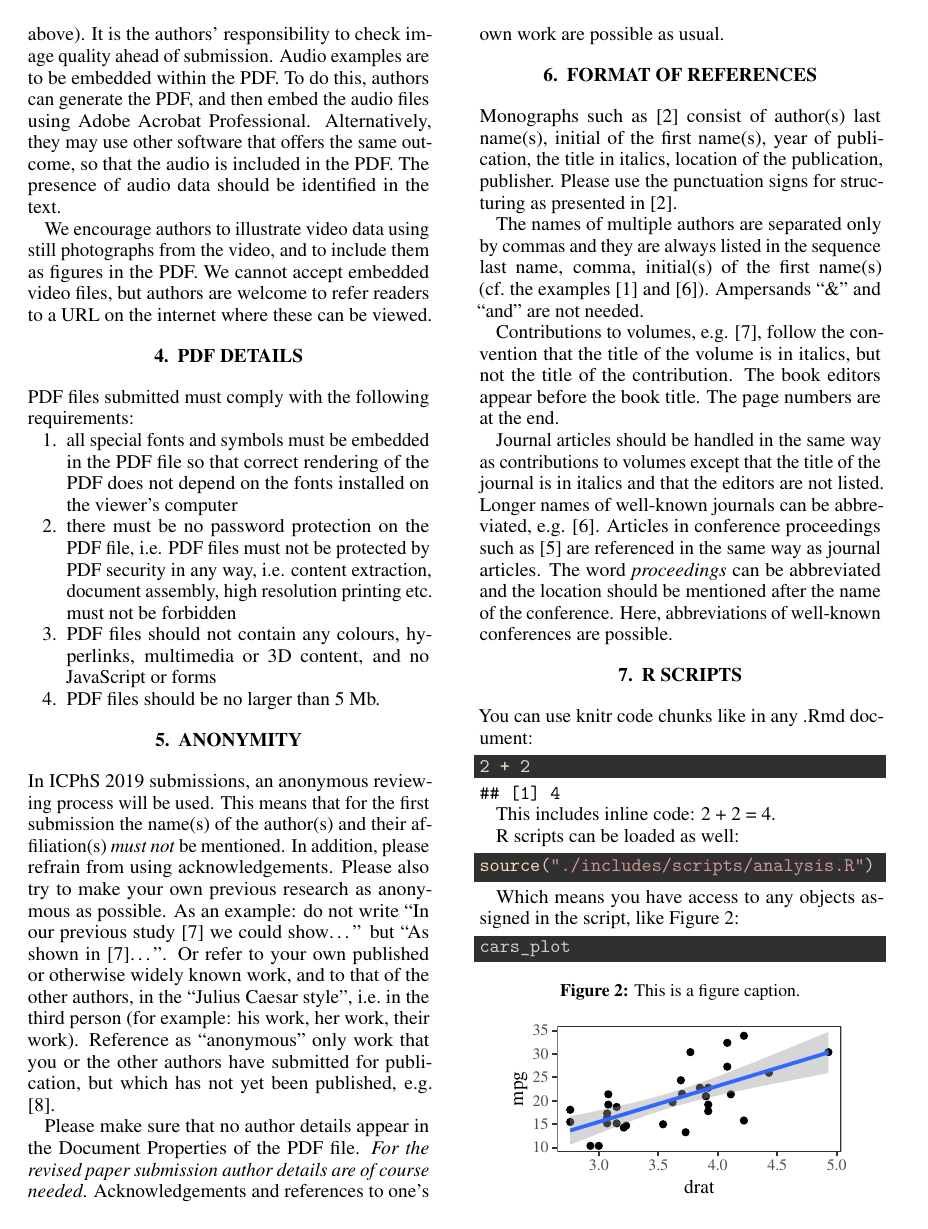
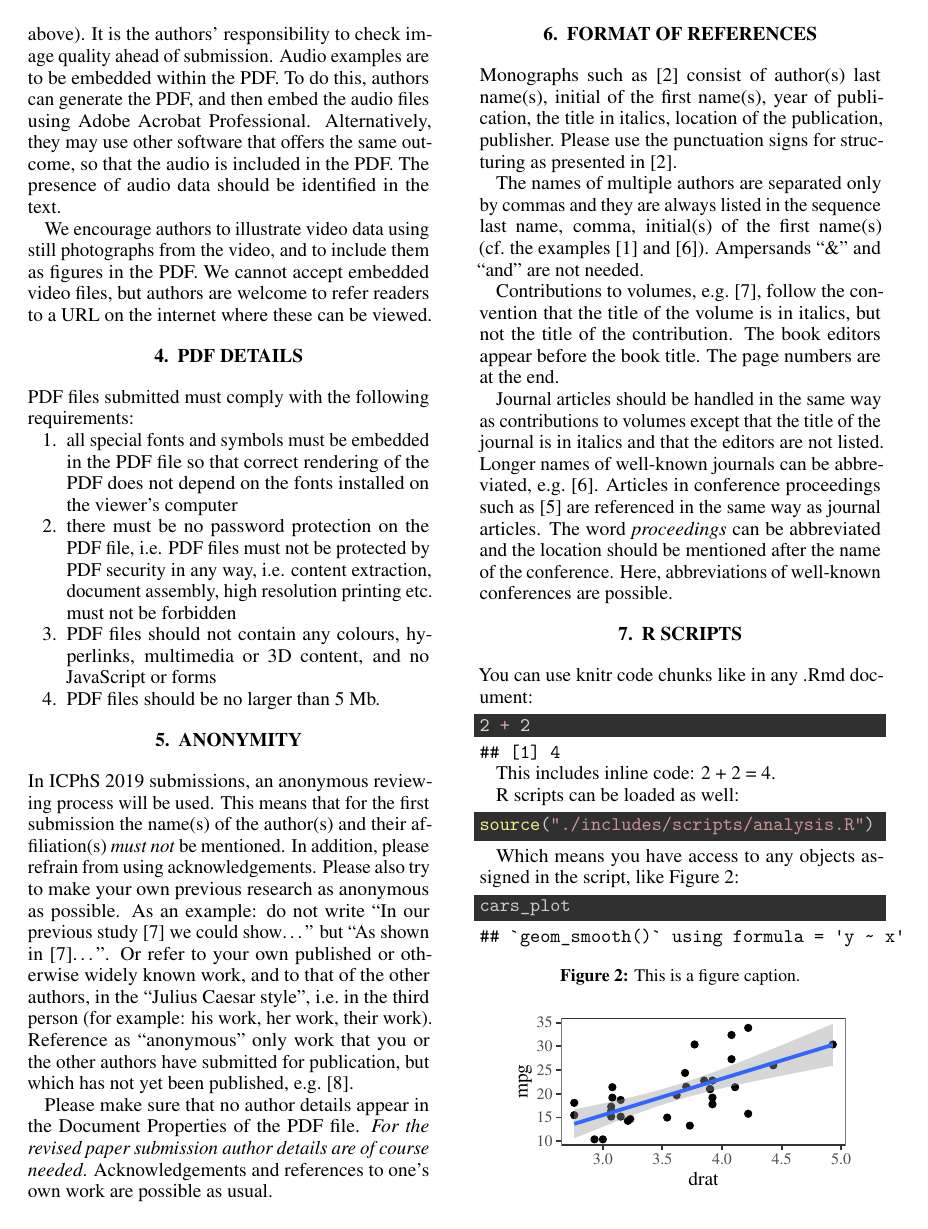
Before and after one commit to jvcasillas/icphs2019_rmd_template, a LaTeX paper (master.tex): page 3 of 4. Compiled offline with pdfLaTeX.

Commit message:
update package clashes

```diff
--- a/master.tex
+++ b/master.tex
@@ -1,32 +1,43 @@
-\documentclass[a4paper,11pt,twocolumn]{article}
-\usepackage{lmodern}
-\usepackage{amssymb,amsmath}
-\usepackage{ifxetex,ifluatex}
-\usepackage{fixltx2e} % provides \textsubscript
-\ifnum 0\ifxetex 1\fi\ifluatex 1\fi=0 % if pdftex
+% Options for packages loaded elsewhere
+\PassOptionsToPackage{unicode}{hyperref}
+\PassOptionsToPackage{hyphens}{url}
+%
+\documentclass[
+  a4paper,
+  11pt,
+  twocolumn]{article}
+\usepackage{amsmath,amssymb}
+\usepackage{iftex}
+\ifPDFTeX
   \usepackage[T1]{fontenc}
   \usepackage[utf8]{inputenc}
-\else % if luatex or xelatex
-  \ifxetex
-    \usepackage{mathspec}
-  \else
-    \usepackage{fontspec}
-  \fi
-  \defaultfontfeatures{Ligatures=TeX,Scale=MatchLowercase}
+  \usepackage{textcomp} % provide euro and other symbols
+\else % if luatex or xetex
+  \usepackage{unicode-math} % this also loads fontspec
+  \defaultfontfeatures{Scale=MatchLowercase}
+  \defaultfontfeatures[\rmfamily]{Ligatures=TeX,Scale=1}
 \fi
-% use upquote if available, for straight quotes in verbatim environments
+\usepackage{lmodern}
+\ifPDFTeX\else
+  % xetex/luatex font selection
+\fi
+% Use upquote if available, for straight quotes in verbatim environments
 \IfFileExists{upquote.sty}{\usepackage{upquote}}{}
-% use microtype if available
-\IfFileExists{microtype.sty}{%
-\usepackage{microtype}
-\UseMicrotypeSet[protrusion]{basicmath} % disable protrusion for tt fonts
+\IfFileExists{microtype.sty}{% use microtype if available
+  \usepackage[]{microtype}
+  \UseMicrotypeSet[protrusion]{basicmath} % disable protrusion for tt fonts
 }{}
-\usepackage[margin=1in]{geometry}
-\usepackage{hyperref}
-\hypersetup{unicode=true,
-            pdfborder={0 0 0},
-            breaklinks=true}
-\urlstyle{same}  % don't use monospace font for urls
+\makeatletter
+\@ifundefined{KOMAClassName}{% if non-KOMA class
+  \IfFileExists{parskip.sty}{%
+    \usepackage{parskip}
+  }{% else
+    \setlength{\parindent}{0pt}
+    \setlength{\parskip}{6pt plus 2pt minus 1pt}}
+}{% if KOMA class
+  \KOMAoptions{parskip=half}}
+\makeatother
+\usepackage{xcolor}
 \usepackage{color}
 \usepackage{fancyvrb}
 \newcommand{\VerbBar}{|}
@@ -67,7 +78,7 @@
 \newcommand{\VariableTok}[1]{\textcolor[rgb]{0.80,0.80,0.80}{#1}}
 \newcommand{\VerbatimStringTok}[1]{\textcolor[rgb]{0.80,0.58,0.58}{#1}}
 \newcommand{\WarningTok}[1]{\textcolor[rgb]{0.50,0.62,0.50}{\textbf{#1}}}
-\usepackage{graphicx,grffile}
+\usepackage{graphicx}
 \makeatletter
 \def\maxwidth{\ifdim\Gin@nat@width>\linewidth\linewidth\else\Gin@nat@width\fi}
 \def\maxheight{\ifdim\Gin@nat@height>\textheight\textheight\else\Gin@nat@height\fi}
@@ -76,41 +87,14 @@
 % margins by default, and it is still possible to overwrite the defaults
 % using explicit options in \includegraphics[width, height, ...]{}
 \setkeys{Gin}{width=\maxwidth,height=\maxheight,keepaspectratio}
-\IfFileExists{parskip.sty}{%
-\usepackage{parskip}
-}{% else
-\setlength{\parindent}{0pt}
-\setlength{\parskip}{6pt plus 2pt minus 1pt}
-}
-\setlength{\emergencystretch}{3em}  % prevent overfull lines
+% Set default figure placement to htbp
+\makeatletter
+\def\fps@figure{htbp}
+\makeatother
+\setlength{\emergencystretch}{3em} % prevent overfull lines
 \providecommand{\tightlist}{%
   \setlength{\itemsep}{0pt}\setlength{\parskip}{0pt}}
 \setcounter{secnumdepth}{5}
-
-%%% Use protect on footnotes to avoid problems with footnotes in titles
-\let\rmarkdownfootnote\footnote%
-\def\footnote{\protect\rmarkdownfootnote}
-
-%%% Change title format to be more compact
-\usepackage{titling}
-
-% Create subtitle command for use in maketitle
-\newcommand{\subtitle}[1]{
-  \posttitle{
-    \begin{center}\large#1\end{center}
-    }
-}
-
-\setlength{\droptitle}{-2em}
-
-  \title{}
-    \pretitle{\vspace{\droptitle}}
-  \posttitle{}
-    \author{}
-    \preauthor{}\postauthor{}
-    \date{}
-    \predate{}\postdate{}
-
 %------------------------------------------------------------------------------%
 % PAPER TEMPLATE FOR ICPHS 2019 MELBOURNE                                      %
 %                                                                              %
@@ -133,7 +117,7 @@
 \usepackage{tipa}
 
 % Links and urls must be black
-\hypersetup{urlcolor=black, citecolor=black, linkcolor=black}
+% \hypersetup{urlcolor=black, citecolor=black, linkcolor=black}
 
 
 % Packages removed from icphs2019.sty because of conflicts
@@ -141,6 +125,19 @@
 % \usepackage[latin1]{inputenc}
 % \usepackage[T1]{fontenc}
 % \usepackage[leqno,fleqn]{amsmath}
+\usepackage[T1]{fontenc}
+\ifLuaTeX
+  \usepackage{selnolig}  % disable illegal ligatures
+\fi
+\IfFileExists{bookmark.sty}{\usepackage{bookmark}}{\usepackage{hyperref}}
+\IfFileExists{xurl.sty}{\usepackage{xurl}}{} % add URL line breaks if available
+\urlstyle{same}
+\hypersetup{
+  hidelinks,
+  pdfcreator={LaTeX via pandoc}}
+
+\author{}
+\date{\vspace{-2.5em}}
 
 \begin{document}
 
@@ -384,7 +382,7 @@ widely known work, and to that of the other authors, in the ``Julius
 Caesar style'', i.e.~in the third person (for example: his work, her
 work, their work). Reference as ``anonymous'' only work that you or the
 other authors have submitted for publication, but which has not yet been
-published, e.g. {[}8{]}.
+published, e.g.~{[}8{]}.
 
 Please make sure that no author details appear in the Document
 Properties of the PDF file.
@@ -405,7 +403,7 @@ name(s) (cf.~the examples \cite{Beattie/etal:1982} and
 \cite{Peterson/Barney:1952}). Ampersands ``\&'' and ``and'' are not
 needed.
 
-Contributions to volumes, e.g. \cite{Stevens:1999}, follow the
+Contributions to volumes, e.g.~\cite{Stevens:1999}, follow the
 convention that the title of the volume is in italics, but not the title
 of the contribution. The book editors appear before the book title. The
 page numbers are at the end.
@@ -425,7 +423,7 @@ You can use knitr code chunks like in any .Rmd document:
 
 \begin{Shaded}
 \begin{Highlighting}[]
-\DecValTok{2} \OperatorTok{+}\StringTok{ }\DecValTok{2}
+\DecValTok{2} \SpecialCharTok{+} \DecValTok{2}
 \end{Highlighting}
 \end{Shaded}
 
@@ -439,7 +437,7 @@ R scripts can be loaded as well:
 
 \begin{Shaded}
 \begin{Highlighting}[]
-\KeywordTok{source}\NormalTok{(}\StringTok{"./includes/scripts/analysis.R"}\NormalTok{)}
+\FunctionTok{source}\NormalTok{(}\StringTok{"./includes/scripts/analysis.R"}\NormalTok{)}
 \end{Highlighting}
 \end{Shaded}
 
@@ -448,9 +446,13 @@ Figure \ref{fig:ex_plot}:
 
 \begin{Shaded}
 \begin{Highlighting}[]
-\NormalTok{cars_plot}
+\NormalTok{cars\_plot}
 \end{Highlighting}
 \end{Shaded}
+
+\begin{verbatim}
+## `geom_smooth()` using formula = 'y ~ x'
+\end{verbatim}
 
 \begin{figure}[!h]
 \caption{This is a figure caption.}\label{fig:ex_plot}
```
Also changed, not shown: includes/tex/header.tex (+1 -1 lines), master.pdf, master_files/figure-latex/ex_plot-1.pdf, master.tex (6 more changed lines), 1 other file.
